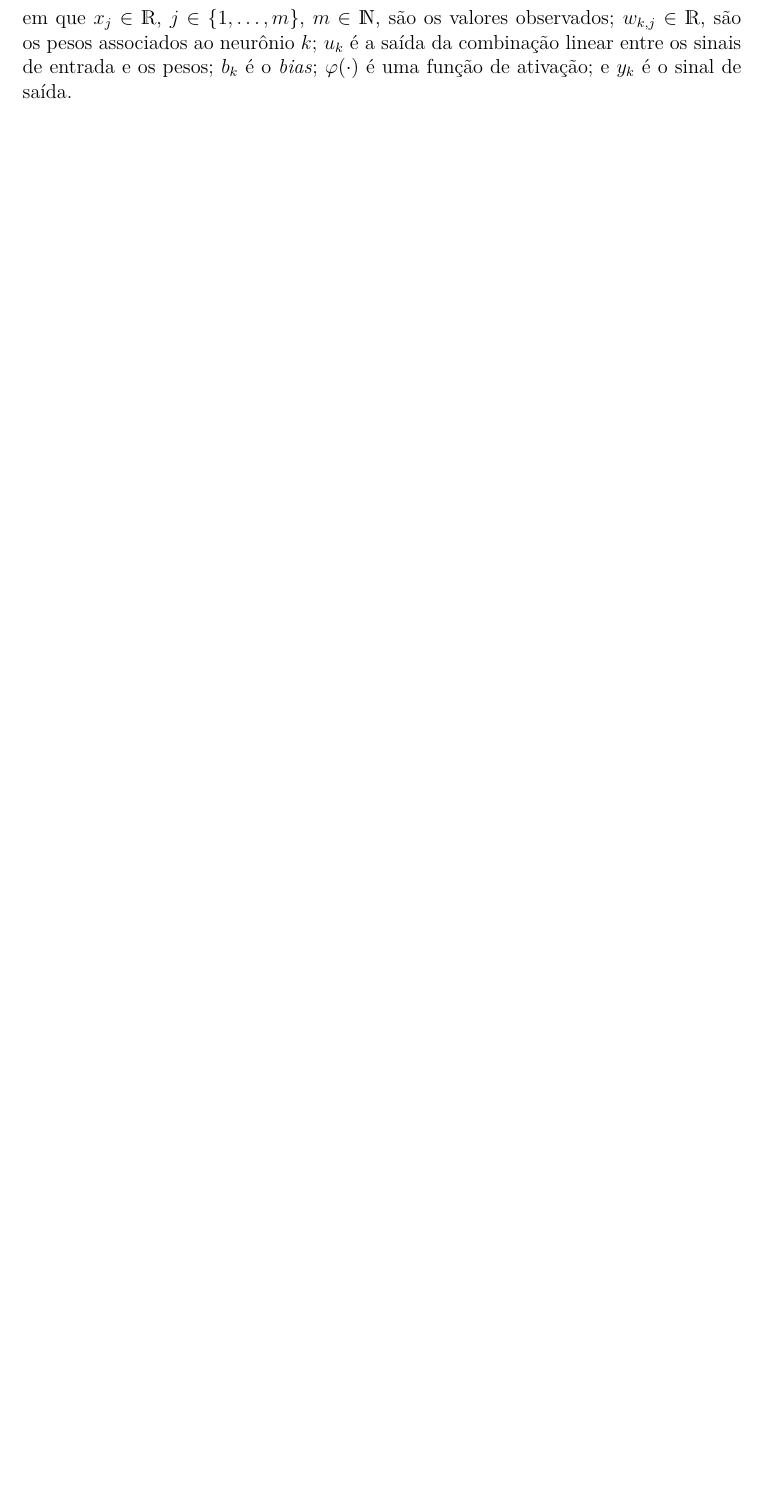
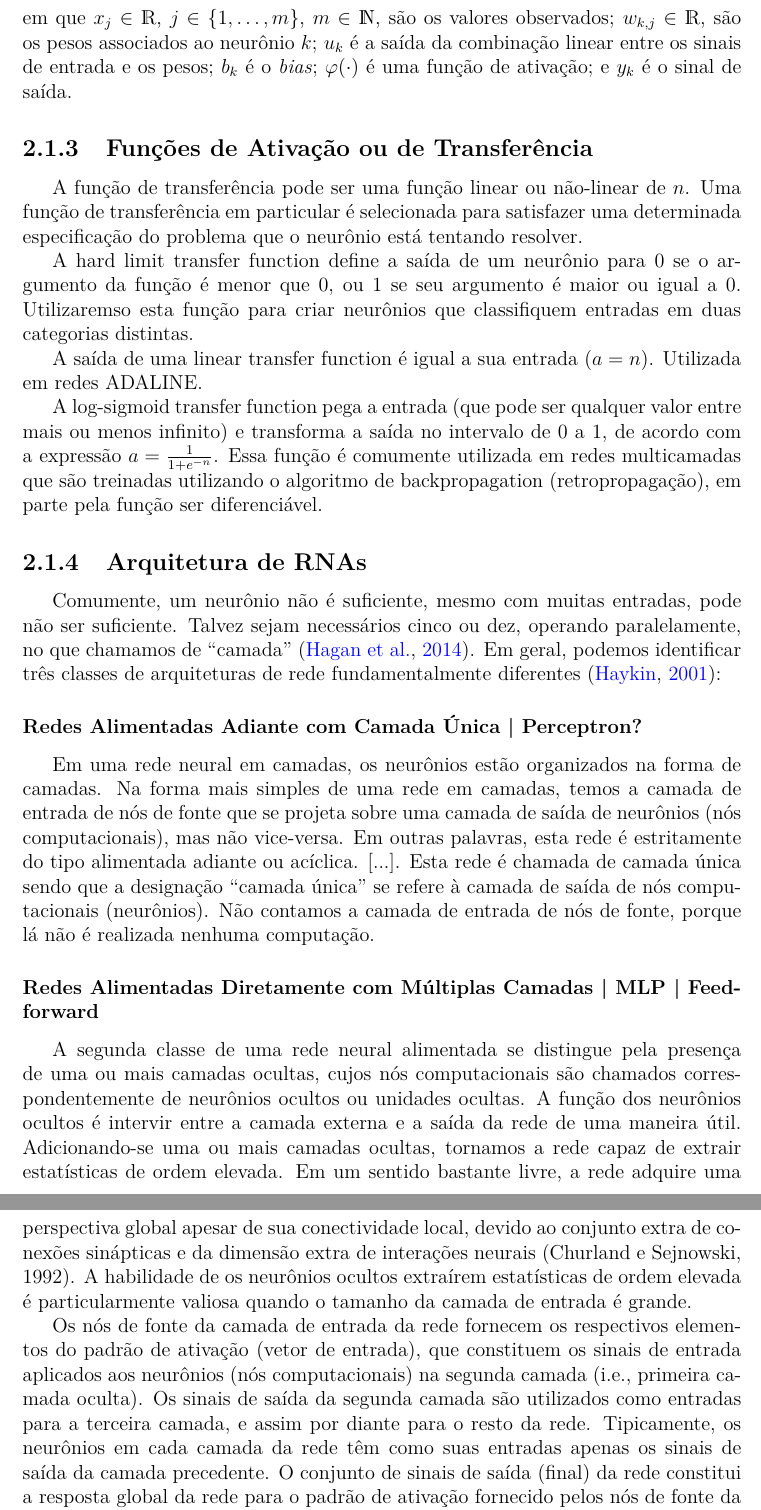
Before and after one commit to nmhahn/TCC_NMH, a LaTeX thesis (NMH_TCC.tex): part of page 14 of 18 before the commit and two parts of pages 14 and 15 of 19 after it, the two joined at a grey line, cut so that both start at the same text, the shorter picture padded with empty space. Compiled offline with pdfLaTeX.

Commit message:
relatório: arquitetura de rede e função de ativação (cópia e tradução de trechos dos livros)

```diff
--- a/NMH_TCC.tex
+++ b/NMH_TCC.tex
@@ -1,6 +1,7 @@
 \documentclass{automatextcc}
 \usepackage{ulem}
 \usepackage{dsfont}
+\usepackage{}
 
 % Caminho da Pasta das Figuras
 \graphicspath{{figuras/}}
@@ -172,3 +173,25 @@ Matematicamente, podemos descrever um neurônio $k \in \mathds{N}$, por meio de
 \end{align*}
 em que $x_j \in \R$, $j \in \{1,\dots,m\}$, $m \in \mathds{N}$, são os valores observados; $w_{k,j} \in \R$, são os pesos associados ao neurônio $k$; $u_k$ é a saída da combinação linear entre os sinais de entrada e os pesos; $b_k$ é o \textit{bias}; $\varphi(\cdot)$ é uma função de ativação; e $y_k$ é o sinal de saída.
 
+\subsection{Funções de Ativação ou de Transferência}
+% inteira retirada de hagan_2014 (apenas copiado e traduzido)
+A função de transferência pode ser uma função linear ou não-linear de $n$. Uma função de transferência em particular é selecionada para satisfazer uma determinada especificação do problema que o neurônio está tentando resolver.
+
+A hard limit transfer function define a saída de um neurônio para 0 se o argumento da função é menor que 0, ou 1 se seu argumento é maior ou igual a 0. Utilizaremso esta função para criar neurônios que classifiquem entradas em duas categorias distintas.
+
+A saída de uma linear transfer function é igual a sua entrada ($a = n$). Utilizada em redes ADALINE.
+
+A log-sigmoid transfer function pega a entrada (que pode ser qualquer valor entre mais ou menos infinito) e transforma a saída no intervalo de 0 a 1, de acordo com a expressão $a=\frac{1}{1+e^{-n}}$. Essa função é comumente utilizada em redes multicamadas que são treinadas utilizando o algoritmo de backpropagation (retropropagação), em parte pela função ser diferenciável.
+
+\subsection{Arquitetura de RNAs}
+Comumente, um neurônio não é suficiente, mesmo com muitas entradas, pode não ser suficiente. Talvez sejam necessários cinco ou dez, operando paralelamente, no que chamamos de ``camada'' \citep{hagan2014}.
+Em geral, podemos identificar três classes de arquiteturas de rede fundamentalmente diferentes \citep{haykin2001}:
+
+% inteira retirada de haykin_2001 (apenas copiado)
+\subsubsection{Redes Alimentadas Adiante com Camada Única | Perceptron?}
+Em uma rede neural em camadas, os neurônios estão organizados na forma de camadas. Na forma mais simples de uma rede em camadas, temos a camada de entrada de nós de fonte que se projeta sobre uma camada de saída de neurônios (nós computacionais), mas não vice-versa. Em outras palavras, esta rede é estritamente do tipo alimentada adiante ou acíclica. [...]. Esta rede é chamada de camada única sendo que a designação ``camada única'' se refere à camada de saída de nós computacionais (neurônios). Não contamos a camada de entrada de nós de fonte, porque lá não é realizada nenhuma computação.
+
+\subsubsection{Redes Alimentadas Diretamente com Múltiplas Camadas | MLP | Feedforward}
+A segunda classe de uma rede neural alimentada se distingue pela presença de uma ou mais camadas ocultas, cujos nós computacionais são chamados correspondentemente de neurônios ocultos ou unidades ocultas. A função dos neurônios ocultos é intervir entre a camada externa e a saída da rede de uma maneira útil. Adicionando-se uma ou mais camadas ocultas, tornamos a rede capaz de extrair estatísticas de ordem elevada. Em um sentido bastante livre, a rede adquire uma perspectiva global apesar de sua conectividade local, devido ao conjunto extra de conexões sinápticas e da dimensão extra de interações neurais (Churland e Sejnowski, 1992). A habilidade de os neurônios ocultos extraírem estatísticas de ordem elevada é particularmente valiosa quando o tamanho da camada de entrada é grande.
+
+Os nós de fonte da camada de entrada da rede fornecem os respectivos elementos do padrão de ativação (vetor de entrada), que constituem os sinais de entrada aplicados aos neurônios (nós computacionais) na segunda camada (i.e., primeira camada oculta). Os sinais de saída da segunda camada são utilizados como entradas para a terceira camada, e assim por diante para o resto da rede. Tipicamente, os neurônios em cada camada da rede têm como suas entradas apenas os sinais de saída da camada precedente. O conjunto de sinais de saída (final) da rede constitui a resposta global da rede para o padrão de ativação fornecido pelos nós de fonte da camada de entrada (primeiro). [...]. Como um outro exemplo, uma rede alimentada adiante com $m$ nós de fonte, $h_1$ neurônios na primeira camada oculta, $h_2$ neurônios na segunda camada oculta e $q$ neurônios na camada de saída é referida como uma rede $m-h_1-h_2-q$.
```
Also changed, not shown: biblio.bib (+8 -12 lines), NMH_TCC.tex (8 more changed lines).
